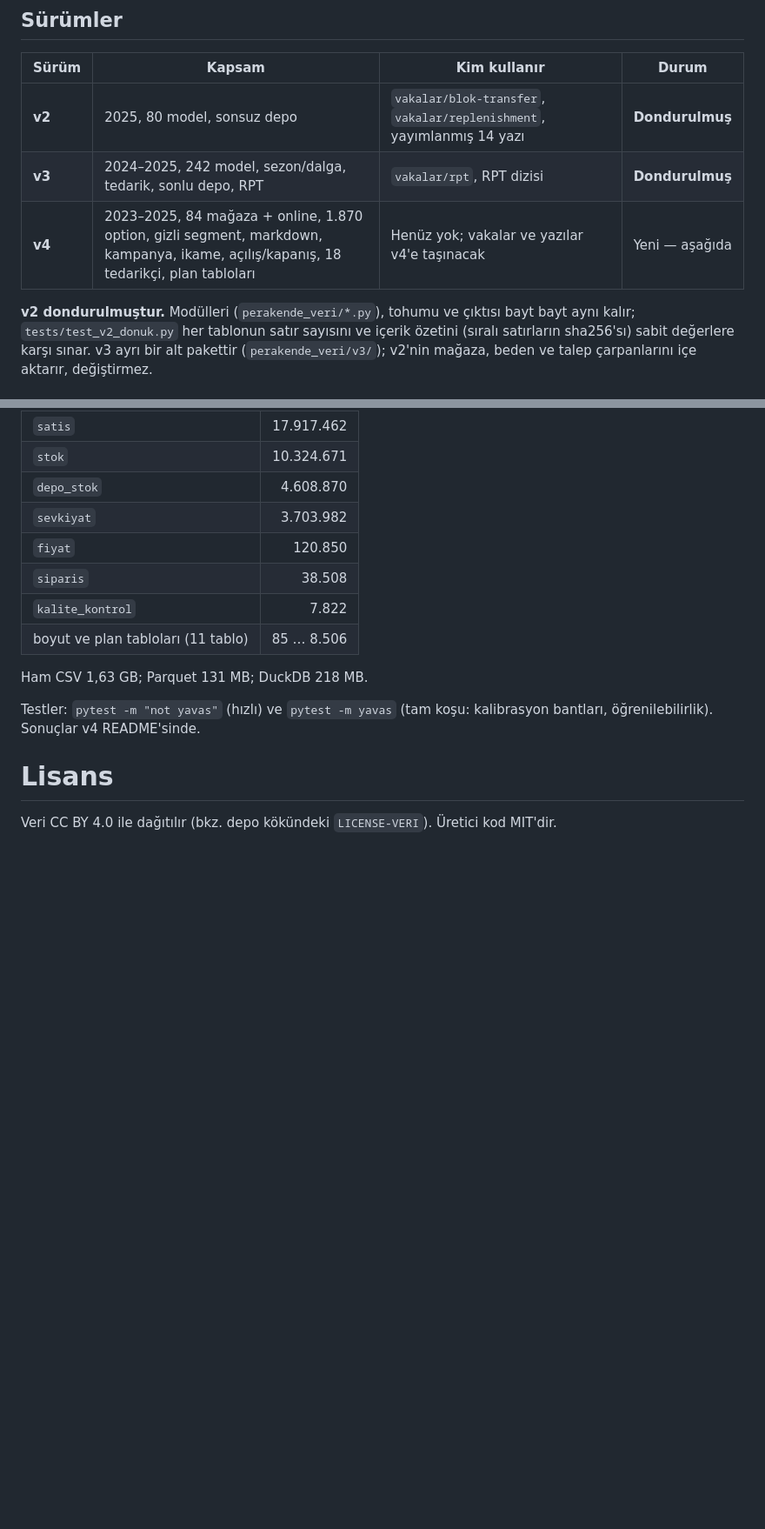
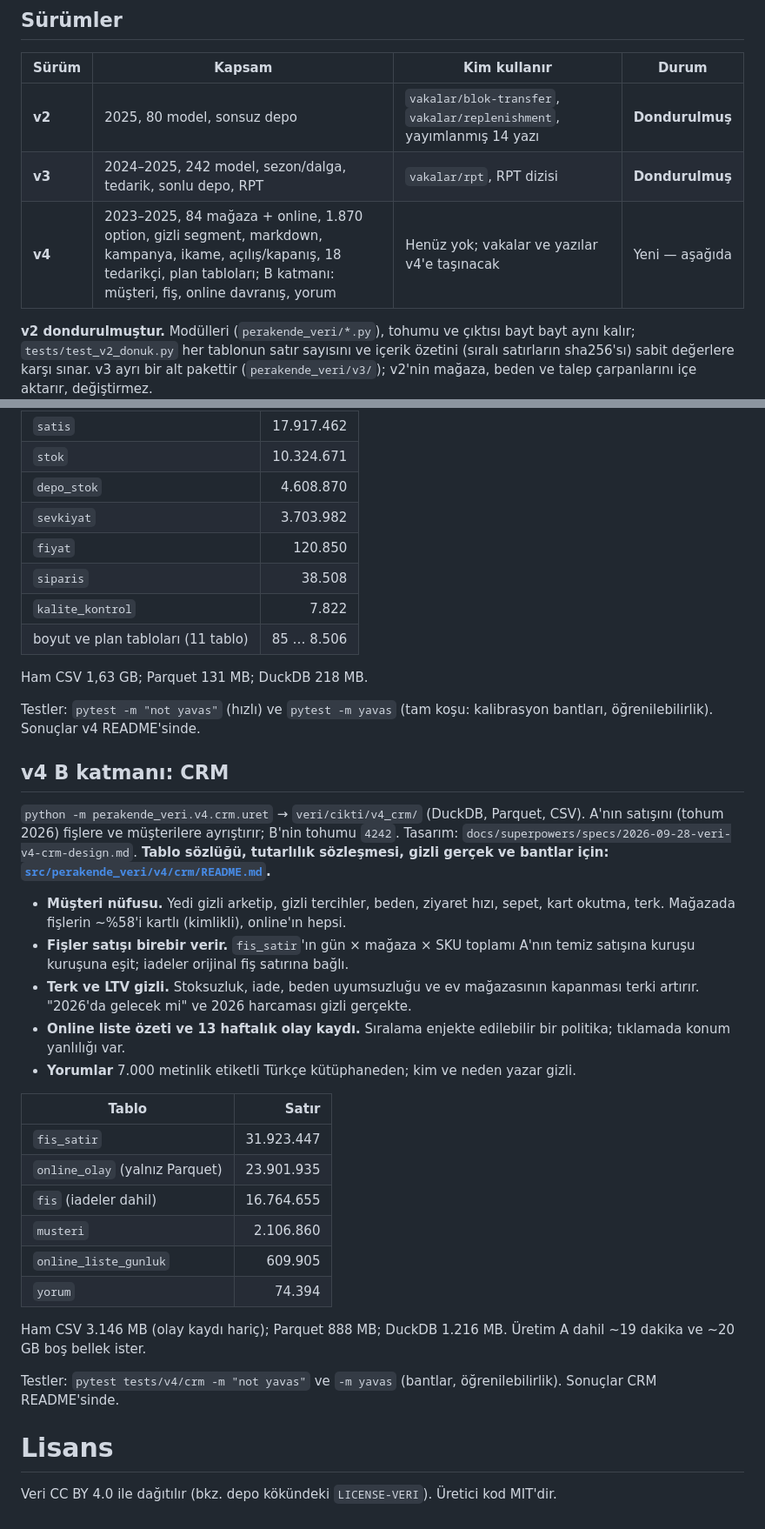
Before and after one commit to lumtify-ai/perakendeanalitigi, a Markdown page: veri/README.md, 2 parts joined by grey strips. Shown at 87% size. GitHub-like rendering; blank space fills up the shorter version.

Commit message:
docs(v4-crm): README, tablolar, bantlar, sapmalar
Co-Authored-By: Claude Opus 5.5 <noreply@anthropic.com>

```diff
--- a/veri/README.md
+++ b/veri/README.md
@@ -10,7 +10,7 @@ verisi içermez. Lumoda kurgusal bir moda perakende zinciridir.
 |---|---|---|---|
 | **v2** | 2025, 80 model, sonsuz depo | `vakalar/blok-transfer`, `vakalar/replenishment`, yayımlanmış 14 yazı | **Dondurulmuş** |
 | **v3** | 2024–2025, 242 model, sezon/dalga, tedarik, sonlu depo, RPT | `vakalar/rpt`, RPT dizisi | **Dondurulmuş** |
-| **v4** | 2023–2025, 84 mağaza + online, 1.870 option, gizli segment, markdown, kampanya, ikame, açılış/kapanış, 18 tedarikçi, plan tabloları | Henüz yok; vakalar ve yazılar v4'e taşınacak | Yeni — aşağıda |
+| **v4** | 2023–2025, 84 mağaza + online, 1.870 option, gizli segment, markdown, kampanya, ikame, açılış/kapanış, 18 tedarikçi, plan tabloları; B katmanı: müşteri, fiş, online davranış, yorum | Henüz yok; vakalar ve yazılar v4'e taşınacak | Yeni — aşağıda |
 
 **v2 dondurulmuştur.** Modülleri (`perakende_veri/*.py`), tohumu ve çıktısı
 bayt bayt aynı kalır; `tests/test_v2_donuk.py` her tablonun satır sayısını
@@ -407,6 +407,44 @@ Ham CSV 1,63 GB; Parquet 131 MB; DuckDB 218 MB.
 Testler: `pytest -m "not yavas"` (hızlı) ve `pytest -m yavas` (tam koşu:
 kalibrasyon bantları, öğrenilebilirlik). Sonuçlar v4 README'sinde.
 
+## v4 B katmanı: CRM
+
+`python -m perakende_veri.v4.crm.uret` → `veri/cikti/v4_crm/` (DuckDB,
+Parquet, CSV). A'nın satışını (tohum 2026) fişlere ve müşterilere ayrıştırır;
+B'nin tohumu `4242`. Tasarım:
+`docs/superpowers/specs/2026-09-28-veri-v4-crm-design.md`. **Tablo
+sözlüğü, tutarlılık sözleşmesi, gizli gerçek ve bantlar için:
+[`src/perakende_veri/v4/crm/README.md`](src/perakende_veri/v4/crm/README.md).**
+
+- **Müşteri nüfusu.** Yedi gizli arketip, gizli tercihler, beden, ziyaret
+  hızı, sepet, kart okutma, terk. Mağazada fişlerin ~%58'i kartlı
+  (kimlikli), online'ın hepsi.
+- **Fişler satışı birebir verir.** `fis_satir`'ın gün × mağaza × SKU
+  toplamı A'nın temiz satışına kuruşu kuruşuna eşit; iadeler orijinal fiş
+  satırına bağlı.
+- **Terk ve LTV gizli.** Stoksuzluk, iade, beden uyumsuzluğu ve ev
+  mağazasının kapanması terki artırır. "2026'da gelecek mi" ve 2026
+  harcaması gizli gerçekte.
+- **Online liste özeti ve 13 haftalık olay kaydı.** Sıralama enjekte
+  edilebilir bir politika; tıklamada konum yanlılığı var.
+- **Yorumlar** 7.000 metinlik etiketli Türkçe kütüphaneden; kim ve neden
+  yazar gizli.
+
+| Tablo | Satır |
+|---|---:|
+| `fis_satir` | 31.923.447 |
+| `online_olay` (yalnız Parquet) | 23.901.935 |
+| `fis` (iadeler dahil) | 16.764.655 |
+| `musteri` | 2.106.860 |
+| `online_liste_gunluk` | 609.905 |
+| `yorum` | 74.394 |
+
+Ham CSV 3.146 MB (olay kaydı hariç); Parquet 888 MB; DuckDB 1.216 MB. Üretim
+A dahil ~19 dakika ve ~20 GB boş bellek ister.
+
+Testler: `pytest tests/v4/crm -m "not yavas"` ve `-m yavas` (bantlar,
+öğrenilebilirlik). Sonuçlar CRM README'sinde.
+
 # Lisans
 
 Veri CC BY 4.0 ile dağıtılır (bkz. depo kökündeki `LICENSE-VERI`).
```
Also changed, not shown: 2 other files.
